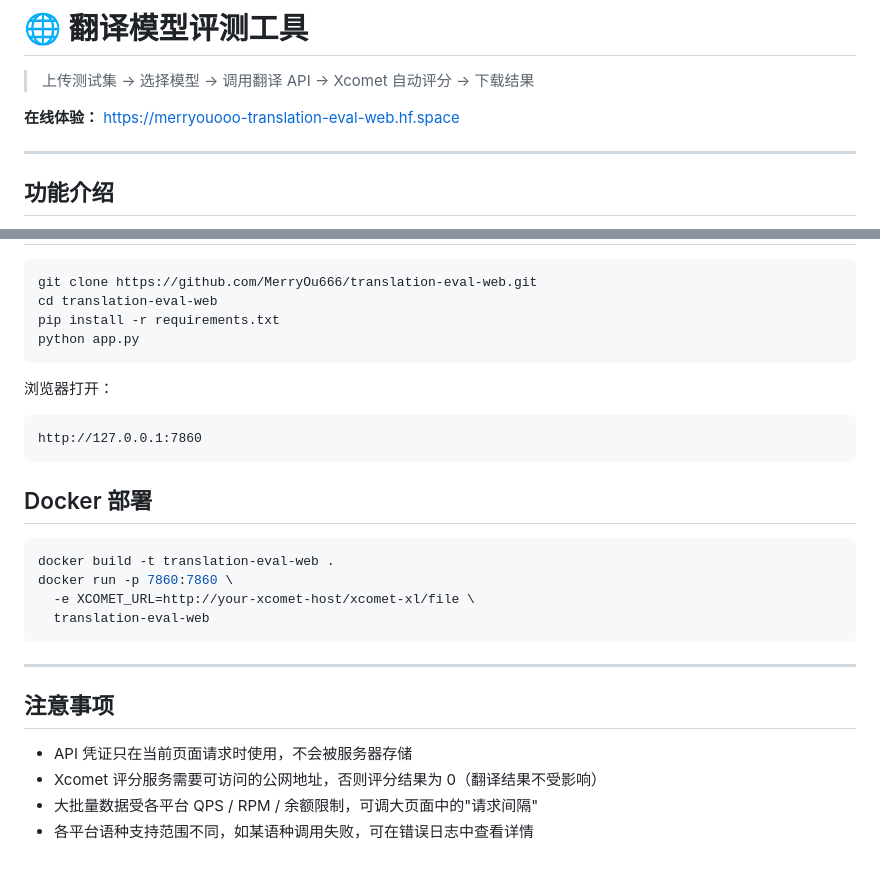
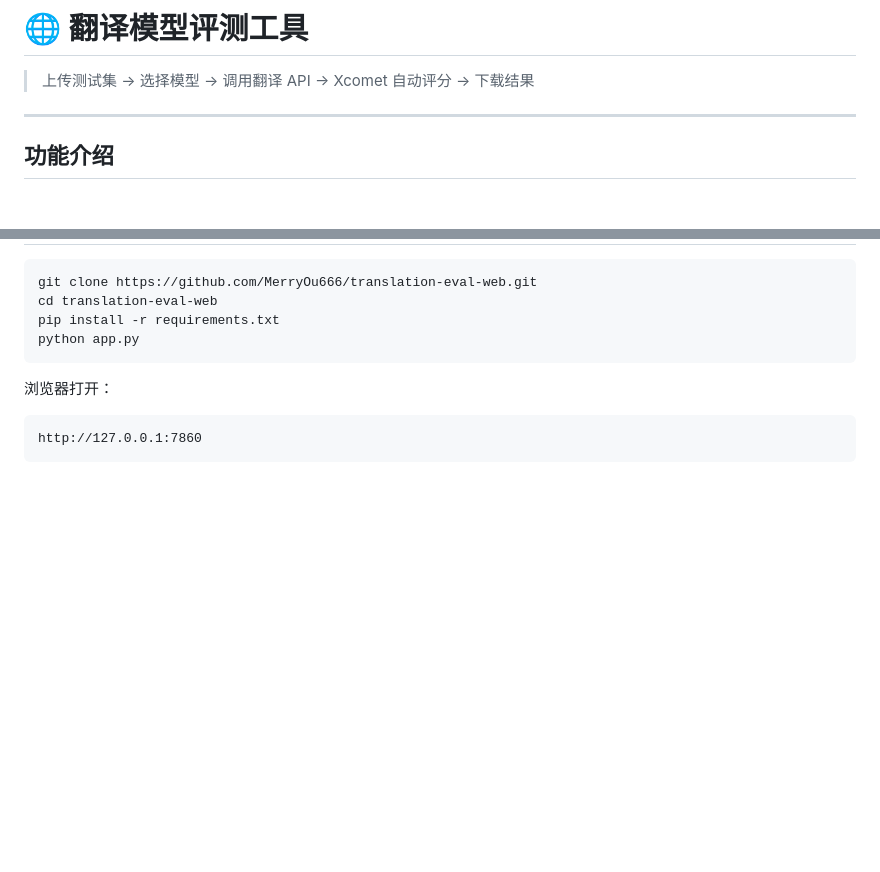
Before and after one commit to MerryOu666/translation-eval-web, a Markdown page: README.md, 2 parts joined by grey strips. GitHub-like rendering; blank space fills up the shorter version.

````diff
--- a/README.md
+++ b/README.md
@@ -12,8 +12,6 @@ app_port: 7860
 # 🌐 翻译模型评测工具
 
 > 上传测试集 → 选择模型 → 调用翻译 API → Xcomet 自动评分 → 下载结果
-
-**在线体验：** [https://merryouooo-translation-eval-web.hf.space](https://merryouooo-translation-eval-web.hf.space)
 
 ---
 
@@ -126,21 +124,3 @@ python app.py
 ```
 http://127.0.0.1:7860
 ```
-
-## Docker 部署
-
-```bash
-docker build -t translation-eval-web .
-docker run -p 7860:7860 \
-  -e XCOMET_URL=http://your-xcomet-host/xcomet-xl/file \
-  translation-eval-web
-```
-
----
-
-## 注意事项
-
-- API 凭证只在当前页面请求时使用，不会被服务器存储
-- Xcomet 评分服务需要可访问的公网地址，否则评分结果为 0（翻译结果不受影响）
-- 大批量数据受各平台 QPS / RPM / 余额限制，可调大页面中的"请求间隔"
-- 各平台语种支持范围不同，如某语种调用失败，可在错误日志中查看详情
````
